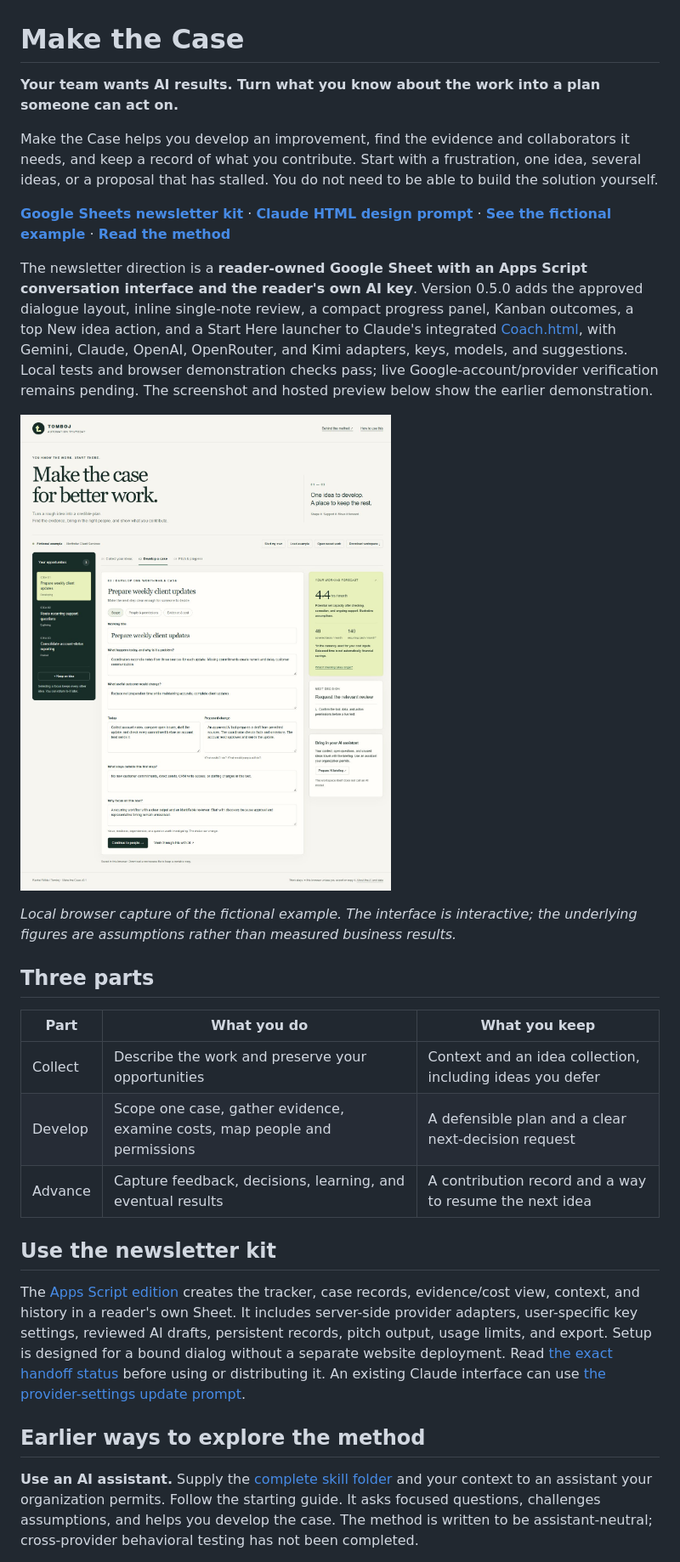
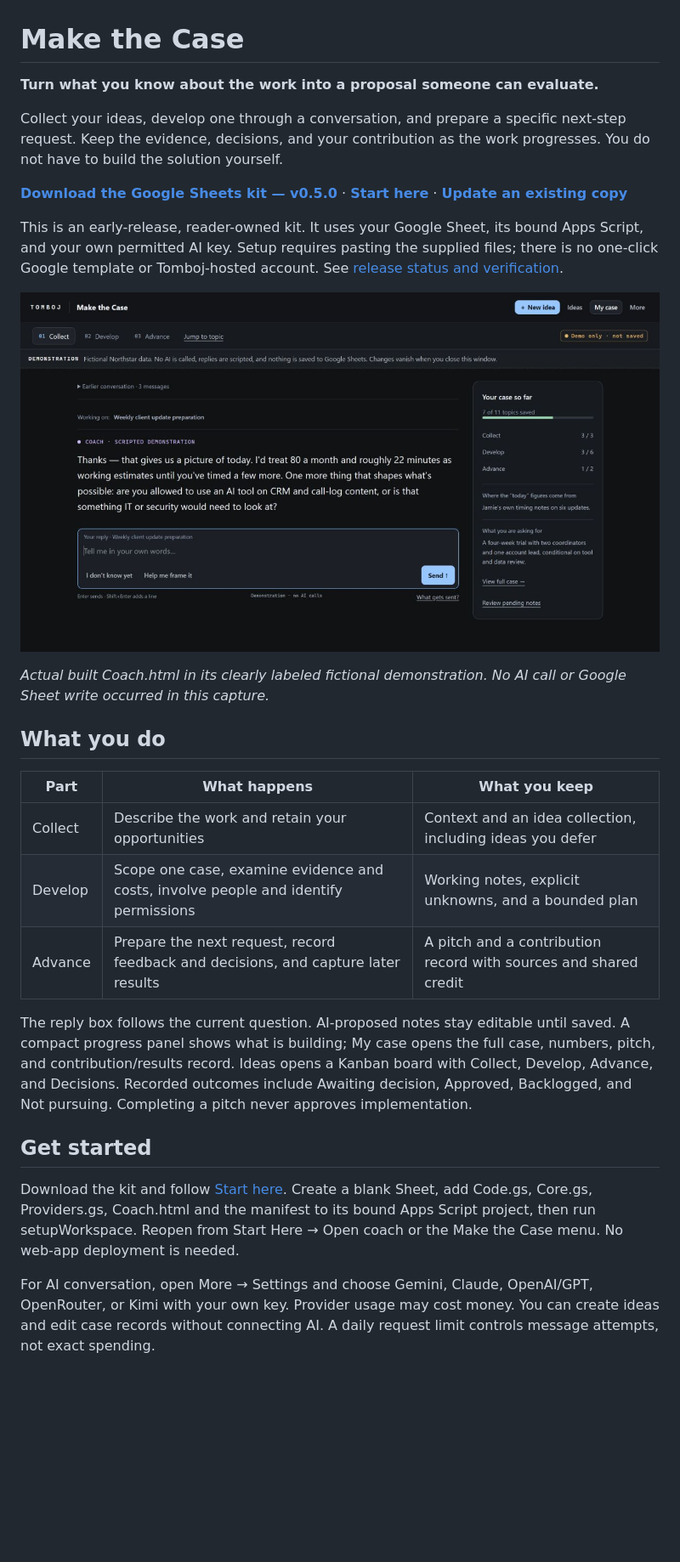
Before and after one commit to rtomboj/innovate-project-development-mode, a Markdown page: make-the-case/README.md, the part around one of its changes. Shown at 85% size. Rendered like a GitHub page; pictures changed too: make-the-case/docs/images/coach-dialogue-v0.5.0.png (added); blank space fills up the shorter version.

Commit message:
Prepare reader download, GitHub handoff and Dana newsletter drafts

```diff
--- a/make-the-case/README.md
+++ b/make-the-case/README.md
@@ -1,30 +1,30 @@
 # Make the Case
 
-**Your team wants AI results. Turn what you know about the work into a plan someone can act on.**
+**Turn what you know about the work into a proposal someone can evaluate.**
 
-Make the Case helps you develop an improvement, find the evidence and collaborators it needs, and keep a record of what you contribute. Start with a frustration, one idea, several ideas, or a proposal that has stalled. You do not need to be able to build the solution yourself.
+Collect your ideas, develop one through a conversation, and prepare a specific next-step request. Keep the evidence, decisions, and your contribution as the work progresses. You do not have to build the solution yourself.
 
-**[Google Sheets newsletter kit](apps-script/README.md)** · **[Claude HTML design prompt](apps-script/CLAUDE-DESIGN-PROMPT.md)** · **[See the fictional example](docs/northstar-example.md)** · **[Read the method](skills/make-the-case/SKILL.md)**
+**[Download the Google Sheets kit — v0.5.0](downloads/make-the-case-google-sheets-v0.5.0.zip)** · **[Start here](START-HERE.md)** · **[Update an existing copy](apps-script/UPDATE-AND-TEST.md)**
 
-The newsletter direction is a **reader-owned Google Sheet with an Apps Script conversation interface and the reader's own AI key**. Version 0.5.0 adds the approved dialogue layout, inline single-note review, a compact progress panel, Kanban outcomes, a top New idea action, and a Start Here launcher to Claude's integrated [Coach.html](apps-script/Coach.html), with Gemini, Claude, OpenAI, OpenRouter, and Kimi adapters, keys, models, and suggestions. Local tests and browser demonstration checks pass; live Google-account/provider verification remains pending. The screenshot and hosted preview below show the earlier demonstration.
+This is an early-release, reader-owned kit. It uses your Google Sheet, its bound Apps Script, and your own permitted AI key. Setup requires pasting the supplied files; there is no one-click Google template or Tomboj-hosted account. See [release status and verification](STATUS.md).
 
-![Checked fictional Northstar workspace](docs/images/workspace-desktop.jpg)
+![Make the Case: actual Coach file showing dialogue, progress, and the top New idea button](docs/images/coach-dialogue-v0.5.0.png)
 
-*Local browser capture of the fictional example. The interface is interactive; the underlying figures are assumptions rather than measured business results.*
+*Actual built Coach.html in its clearly labeled fictional demonstration. No AI call or Google Sheet write occurred in this capture.*
 
-## Three parts
+## What you do
 
-| Part | What you do | What you keep |
-|---|---|---|
-| Collect | Describe the work and preserve your opportunities | Context and an idea collection, including ideas you defer |
-| Develop | Scope one case, gather evidence, examine costs, map people and permissions | A defensible plan and a clear next-decision request |
-| Advance | Capture feedback, decisions, learning, and eventual results | A contribution record and a way to resume the next idea |
+| Part | What happens | What you keep |
+| --- | --- | --- |
+| Collect | Describe the work and retain your opportunities | Context and an idea collection, including ideas you defer |
+| Develop | Scope one case, examine evidence and costs, involve people and identify permissions | Working notes, explicit unknowns, and a bounded plan |
+| Advance | Prepare the next request, record feedback and decisions, and capture later results | A pitch and a contribution record with sources and shared credit |
 
-## Use the newsletter kit
+The reply box follows the current question. AI-proposed notes stay editable until saved. A compact progress panel shows what is building; My case opens the full case, numbers, pitch, and contribution/results record. Ideas opens a Kanban board with Collect, Develop, Advance, and Decisions. Recorded outcomes include Awaiting decision, Approved, Backlogged, and Not pursuing. Completing a pitch never approves implementation.
 
-The [Apps Script edition](apps-script/README.md) creates the tracker, case records, evidence/cost view, context, and history in a reader's own Sheet. It includes server-side provider adapters, user-specific key settings, reviewed AI drafts, persistent records, pitch output, usage limits, and export. Setup is designed for a bound dialog without a separate website deployment. Read [the exact handoff status](STATUS.md) before using or distributing it. An existing Claude interface can use [the provider-settings update prompt](apps-script/CLAUDE-PROVIDER-UPDATE.md).
+## Get started
 
-## Earlier ways to explore the method
+Download the kit and follow [Start here](START-HERE.md). Create a blank Sheet, add Code.gs, Core.gs, Providers.gs, Coach.html and the manifest to its bound Apps Script project, then run setupWorkspace. Reopen from Start Here → Open coach or the Make the Case menu. No web-app deployment is needed.
 
-**Use an AI assistant.** Supply the [complete skill folder](skills/make-the-case/) and your context to an assistant your organization permits. Follow the starting guide. It asks focused questions, challenges assumptions, and helps you develop the case. The method is written to be assistant-neutral; cross-provider behavioral testing has not been completed.
+For AI conversation, open More → Settings and choose Gemini, Claude, OpenAI/GPT, OpenRouter, or Kimi with your own key. Provider usage may cost money. You can create ideas and edit case records without connecting AI. A daily request limit controls message attempts, not exact spending.
 
```
Also changed, not shown: other parts of make-the-case/README.md (+17 -32 lines), make-the-case/START-HERE.md (added, +48 -0 lines), make-the-case/STATUS.md (+4 -0 lines), make-the-case/docs/launch-post-draft.md (added, +22 -0 lines), make-the-case/docs/maintainer-handoff.md (added, +32 -0 lines), make-the-case/docs/newsletter-draft.md (+42 -29 lines), make-the-case/docs/newsletter-publishing-notes.md (added, +27 -0 lines), 5 other files.
